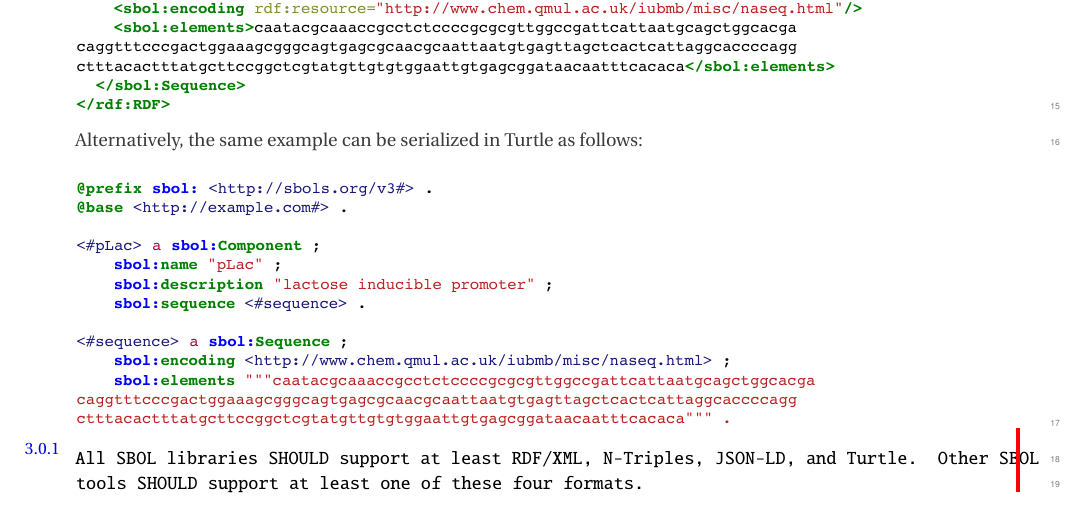
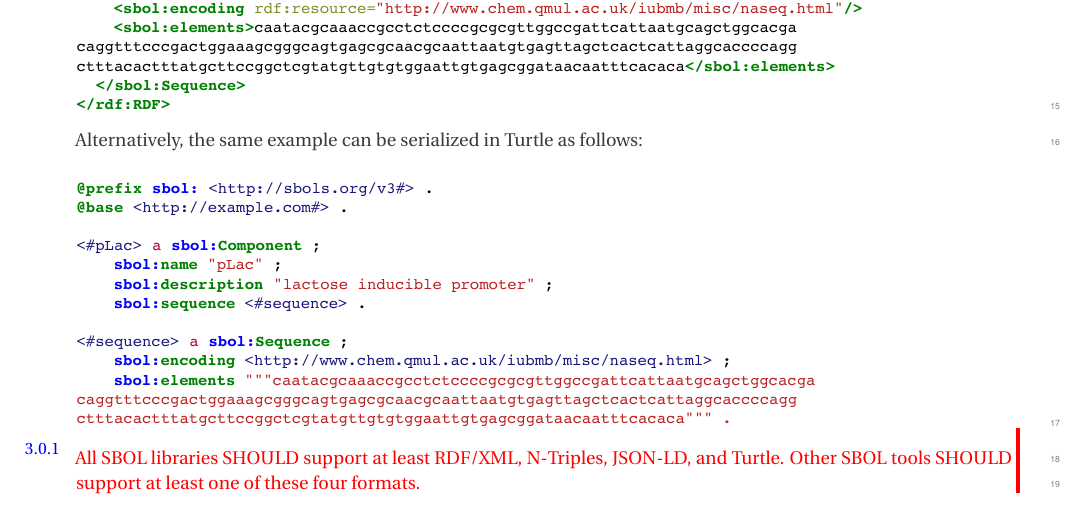
Before and after one commit to SynBioDex/SBOL-specification, a LaTeX document (sbol3.tex, which reads serialization.tex): part of page 46 of 62, cut so that both start at the same text. Compiled offline with pdfLaTeX.

Commit message:
Tag Aug 27
SBOL 3.0.1 tag add serialization recommendation
(corrected the extra \sbol{})

```diff
--- a/serialization.tex
+++ b/serialization.tex
@@ -18,5 +18,5 @@ Alternatively, the same example can be serialized in Turtle as follows:
 \vspace{3mm}
 \includegraphics{example_serialization/example_turtle.pdf}
 
-\threezeroone{\sbol{All SBOL libraries SHOULD support at least RDF/XML, N-Triples, JSON-LD, and Turtle.
-Other SBOL tools SHOULD support at least one of these four formats.}}
+\threezeroone{All SBOL libraries SHOULD support at least RDF/XML, N-Triples, JSON-LD, and Turtle.
+Other SBOL tools SHOULD support at least one of these four formats.}
```
